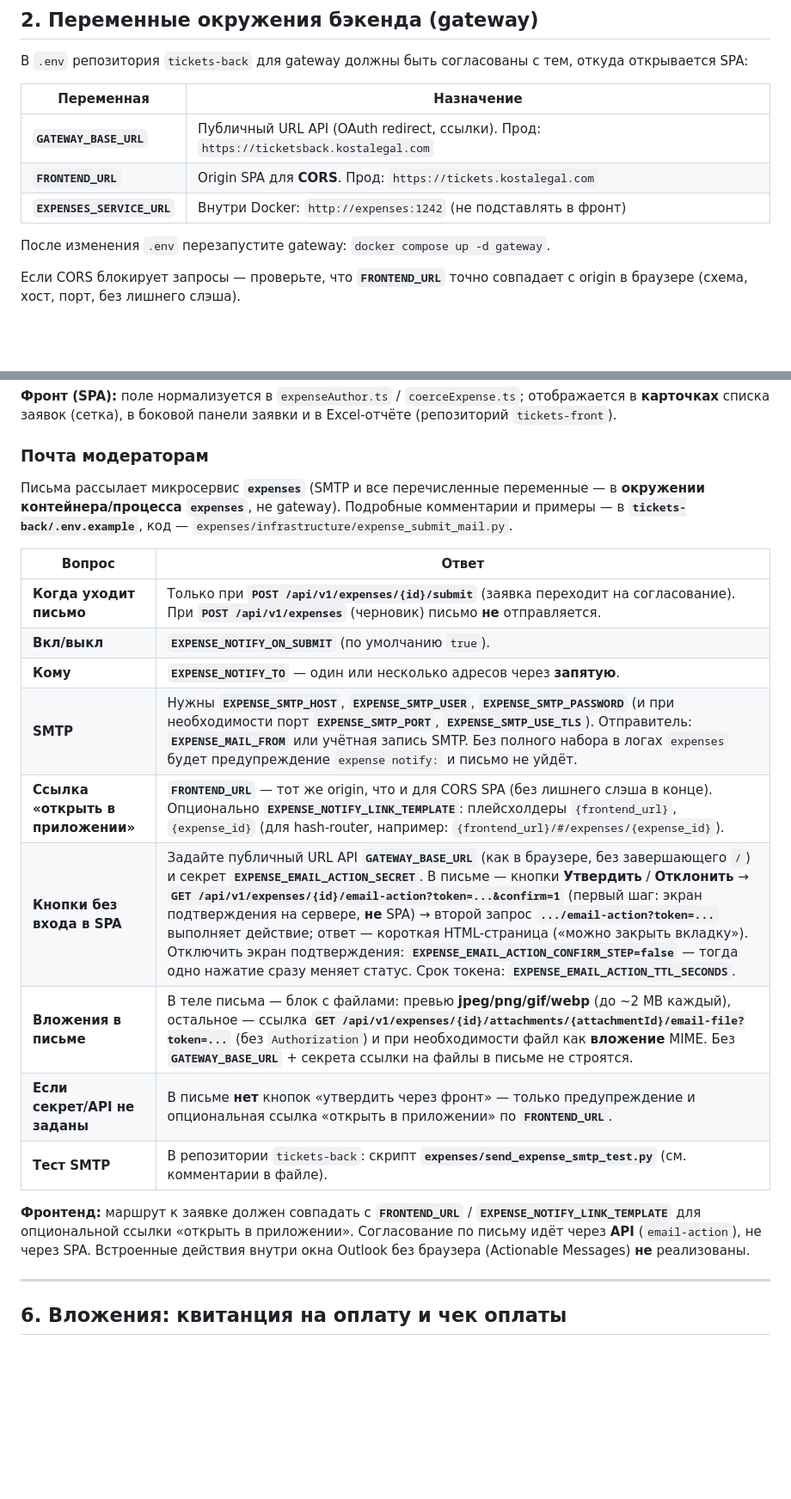
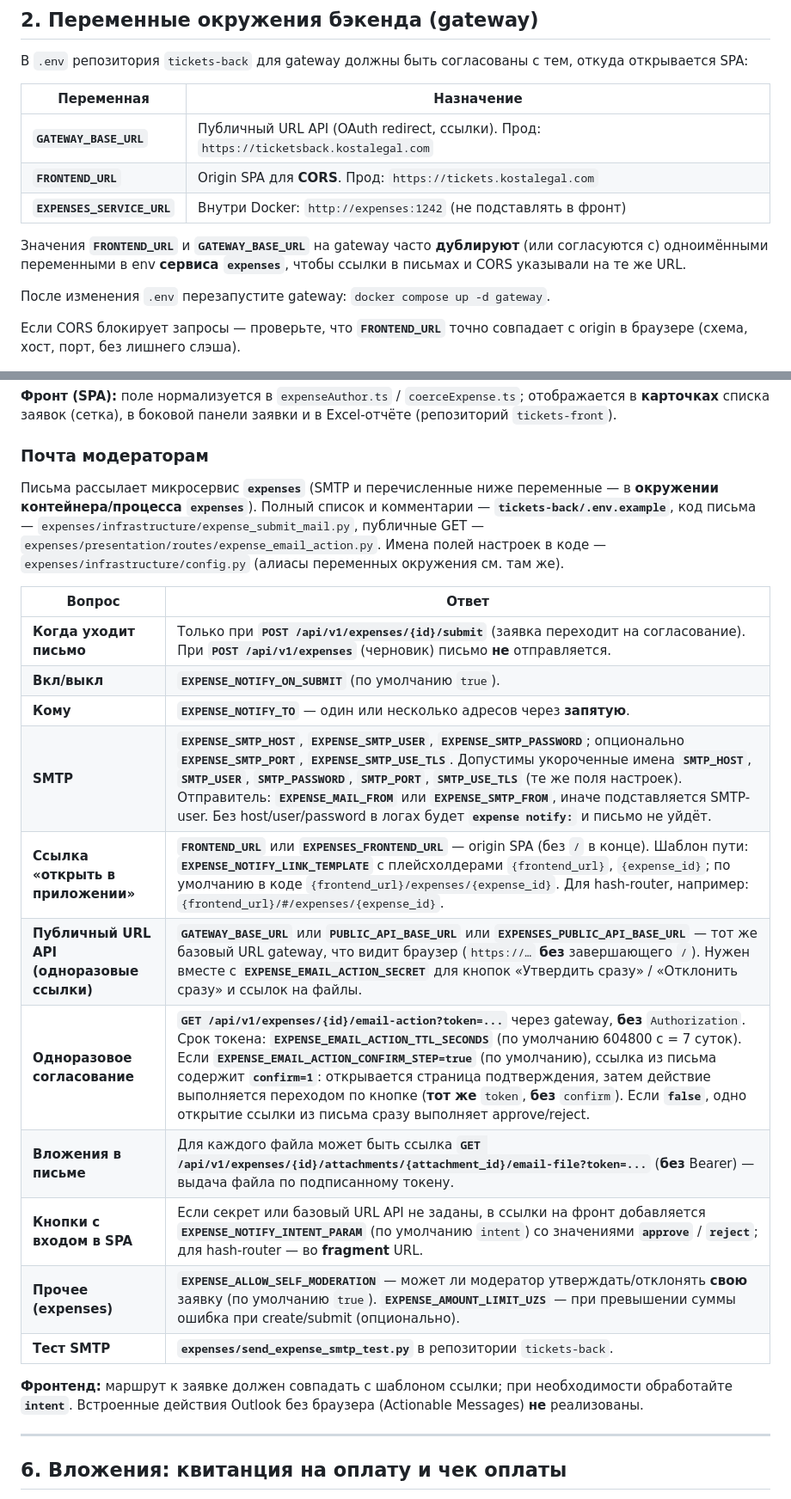
Before and after one commit to umerovzafar/kosta-tickets-back, a Markdown page: docs/expenses-frontend.md, 2 parts joined by grey strips. Shown at 86% size. Drawn GitHub-style; blank space fills up the shorter version.

```diff
--- a/docs/expenses-frontend.md
+++ b/docs/expenses-frontend.md
@@ -27,6 +27,8 @@
 | **`FRONTEND_URL`** | Origin SPA для **CORS**. Прод: `https://tickets.kostalegal.com` |
 | **`EXPENSES_SERVICE_URL`** | Внутри Docker: `http://expenses:1242` (не подставлять в фронт) |
 
+Значения **`FRONTEND_URL`** и **`GATEWAY_BASE_URL`** на gateway часто **дублируют** (или согласуются с) одноимёнными переменными в env **сервиса `expenses`**, чтобы ссылки в письмах и CORS указывали на те же URL.
+
 После изменения `.env` перезапустите gateway: `docker compose up -d gateway`.
 
 Если CORS блокирует запросы — проверьте, что **`FRONTEND_URL`** точно совпадает с origin в браузере (схема, хост, порт, без лишнего слэша).
@@ -85,21 +96,23 @@ Authorization: Bearer <access_token>
 
 ### Почта модераторам
 
-Письма рассылает микросервис **`expenses`** (SMTP и все перечисленные переменные — в **окружении контейнера/процесса `expenses`**, не gateway). Подробные комментарии и примеры — в **`tickets-back/.env.example`**, код — `expenses/infrastructure/expense_submit_mail.py`.
+Письма рассылает микросервис **`expenses`** (SMTP и перечисленные ниже переменные — в **окружении контейнера/процесса `expenses`**). Полный список и комментарии — **`tickets-back/.env.example`**, код письма — `expenses/infrastructure/expense_submit_mail.py`, публичные GET — `expenses/presentation/routes/expense_email_action.py`. Имена полей настроек в коде — `expenses/infrastructure/config.py` (алиасы переменных окружения см. там же).
 
 | Вопрос | Ответ |
-|--------|--------|
+|--------|-------|
 | **Когда уходит письмо** | Только при **`POST /api/v1/expenses/{id}/submit`** (заявка переходит на согласование). При **`POST /api/v1/expenses`** (черновик) письмо **не** отправляется. |
 | **Вкл/выкл** | **`EXPENSE_NOTIFY_ON_SUBMIT`** (по умолчанию `true`). |
 | **Кому** | **`EXPENSE_NOTIFY_TO`** — один или несколько адресов через **запятую**. |
-| **SMTP** | Нужны **`EXPENSE_SMTP_HOST`**, **`EXPENSE_SMTP_USER`**, **`EXPENSE_SMTP_PASSWORD`** (и при необходимости порт **`EXPENSE_SMTP_PORT`**, **`EXPENSE_SMTP_USE_TLS`**). Отправитель: **`EXPENSE_MAIL_FROM`** или учётная запись SMTP. Без полного набора в логах `expenses` будет предупреждение `expense notify:` и письмо не уйдёт. |
-| **Ссылка «открыть в приложении»** | **`FRONTEND_URL`** — тот же origin, что и для CORS SPA (без лишнего слэша в конце). Опционально **`EXPENSE_NOTIFY_LINK_TEMPLATE`**: плейсхолдеры `{frontend_url}`, `{expense_id}` (для hash-router, например: `{frontend_url}/#/expenses/{expense_id}`). |
-| **Кнопки без входа в SPA** | Задайте публичный URL API **`GATEWAY_BASE_URL`** (как в браузере, без завершающего `/`) и секрет **`EXPENSE_EMAIL_ACTION_SECRET`**. В письме — кнопки **Утвердить** / **Отклонить** → **`GET /api/v1/expenses/{id}/email-action?token=...&confirm=1`** (первый шаг: экран подтверждения на сервере, **не** SPA) → второй запрос **`.../email-action?token=...`** выполняет действие; ответ — короткая HTML-страница («можно закрыть вкладку»). Отключить экран подтверждения: **`EXPENSE_EMAIL_ACTION_CONFIRM_STEP=false`** — тогда одно нажатие сразу меняет статус. Срок токена: **`EXPENSE_EMAIL_ACTION_TTL_SECONDS`**. |
-| **Вложения в письме** | В теле письма — блок с файлами: превью **jpeg/png/gif/webp** (до ~2 MB каждый), остальное — ссылка **`GET /api/v1/expenses/{id}/attachments/{attachmentId}/email-file?token=...`** (без `Authorization`) и при необходимости файл как **вложение** MIME. Без **`GATEWAY_BASE_URL`** + секрета ссылки на файлы в письме не строятся. |
-| **Если секрет/API не заданы** | В письме **нет** кнопок «утвердить через фронт» — только предупреждение и опциональная ссылка «открыть в приложении» по **`FRONTEND_URL`**. |
-| **Тест SMTP** | В репозитории `tickets-back`: скрипт **`expenses/send_expense_smtp_test.py`** (см. комментарии в файле). |
+| **SMTP** | **`EXPENSE_SMTP_HOST`**, **`EXPENSE_SMTP_USER`**, **`EXPENSE_SMTP_PASSWORD`**; опционально **`EXPENSE_SMTP_PORT`**, **`EXPENSE_SMTP_USE_TLS`**. Допустимы укороченные имена **`SMTP_HOST`**, **`SMTP_USER`**, **`SMTP_PASSWORD`**, **`SMTP_PORT`**, **`SMTP_USE_TLS`** (те же поля настроек). Отправитель: **`EXPENSE_MAIL_FROM`** или **`EXPENSE_SMTP_FROM`**, иначе подставляется SMTP-user. Без host/user/password в логах будет **`expense notify:`** и письмо не уйдёт. |
+| **Ссылка «открыть в приложении»** | **`FRONTEND_URL`** или **`EXPENSES_FRONTEND_URL`** — origin SPA (без `/` в конце). Шаблон пути: **`EXPENSE_NOTIFY_LINK_TEMPLATE`** с плейсхолдерами `{frontend_url}`, `{expense_id}`; по умолчанию в коде `{frontend_url}/expenses/{expense_id}`. Для hash-router, например: `{frontend_url}/#/expenses/{expense_id}`. |
+| **Публичный URL API (одноразовые ссылки)** | **`GATEWAY_BASE_URL`** или **`PUBLIC_API_BASE_URL`** или **`EXPENSES_PUBLIC_API_BASE_URL`** — тот же базовый URL gateway, что видит браузер (`https://…` **без** завершающего `/`). Нужен вместе с **`EXPENSE_EMAIL_ACTION_SECRET`** для кнопок «Утвердить сразу» / «Отклонить сразу» и ссылок на файлы. |
+| **Одноразовое согласование** | **`GET /api/v1/expenses/{id}/email-action?token=...`** через gateway, **без** `Authorization`. Срок токена: **`EXPENSE_EMAIL_ACTION_TTL_SECONDS`** (по умолчанию 604800 с = 7 суток). Если **`EXPENSE_EMAIL_ACTION_CONFIRM_STEP=true`** (по умолчанию), ссылка из письма содержит **`confirm=1`**: открывается страница подтверждения, затем действие выполняется переходом по кнопке (**тот же** `token`, **без** `confirm`). Если **`false`**, одно открытие ссылки из письма сразу выполняет approve/reject. |
+| **Вложения в письме** | Для каждого файла может быть ссылка **`GET /api/v1/expenses/{id}/attachments/{attachment_id}/email-file?token=...`** (**без** Bearer) — выдача файла по подписанному токену. |
+| **Кнопки с входом в SPA** | Если секрет или базовый URL API не заданы, в ссылки на фронт добавляется **`EXPENSE_NOTIFY_INTENT_PARAM`** (по умолчанию `intent`) со значениями **`approve`** / **`reject`**; для hash-router — во **fragment** URL. |
+| **Прочее (expenses)** | **`EXPENSE_ALLOW_SELF_MODERATION`** — может ли модератор утверждать/отклонять **свою** заявку (по умолчанию `true`). **`EXPENSE_AMOUNT_LIMIT_UZS`** — при превышении суммы ошибка при create/submit (опционально). |
+| **Тест SMTP** | **`expenses/send_expense_smtp_test.py`** в репозитории `tickets-back`. |
 
-**Фронтенд:** маршрут к заявке должен совпадать с **`FRONTEND_URL`** / **`EXPENSE_NOTIFY_LINK_TEMPLATE`** для опциональной ссылки «открыть в приложении». Согласование по письму идёт через **API** (`email-action`), не через SPA. Встроенные действия внутри окна Outlook без браузера (Actionable Messages) **не** реализованы.
+**Фронтенд:** маршрут к заявке должен совпадать с шаблоном ссылки; при необходимости обработайте **`intent`**. Встроенные действия Outlook без браузера (Actionable Messages) **не** реализованы.
 
 ---
 
```
Also changed, not shown: other parts of docs/expenses-frontend.md (+12 -3 lines).
